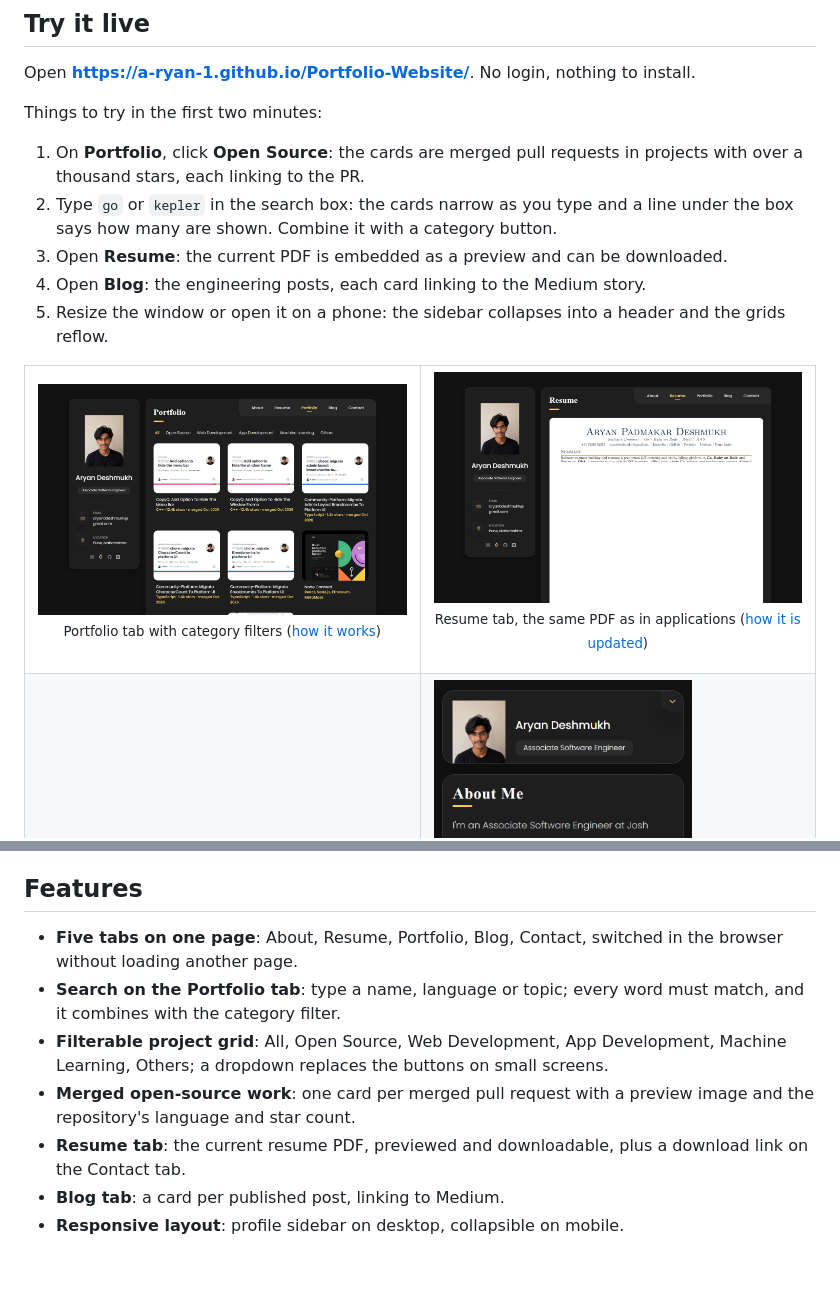
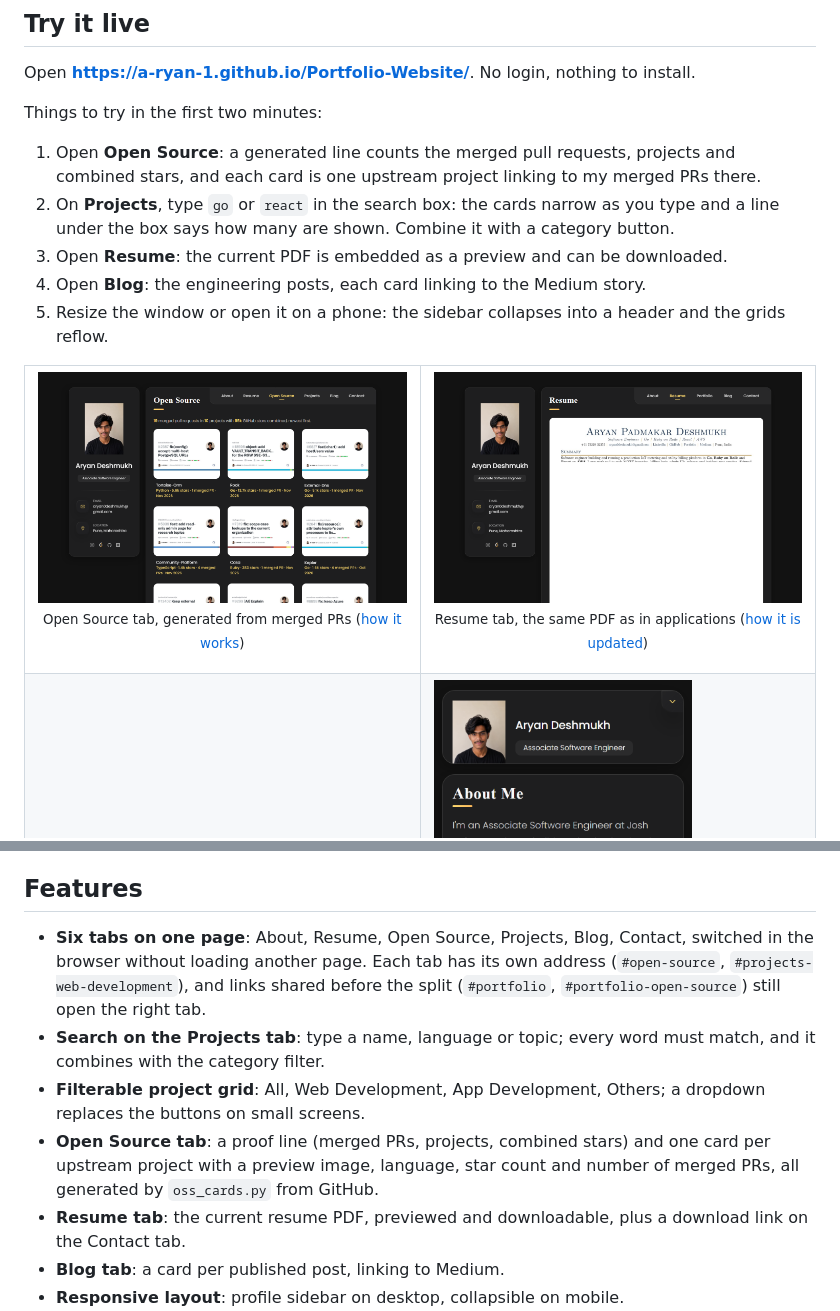
Before and after one commit to A-RYAN-1/Portfolio-Website, a Markdown page: README.md, 2 parts joined by grey strips. GitHub-like rendering; pictures changed too: docs/images/open-source.png (added), docs/images/portfolio.png (deleted); blank space fills up the shorter version.

```diff
--- a/README.md
+++ b/README.md
@@ -60,15 +60,15 @@ Open **https://a-ryan-1.github.io/Portfolio-Website/**. No login, nothing to ins
 
 Things to try in the first two minutes:
 
-1. On **Portfolio**, click **Open Source**: the cards are merged pull requests in projects with over a thousand stars, each linking to the PR.
-2. Type `go` or `kepler` in the search box: the cards narrow as you type and a line under the box says how many are shown. Combine it with a category button.
+1. Open **Open Source**: a generated line counts the merged pull requests, projects and combined stars, and each card is one upstream project linking to my merged PRs there.
+2. On **Projects**, type `go` or `react` in the search box: the cards narrow as you type and a line under the box says how many are shown. Combine it with a category button.
 3. Open **Resume**: the current PDF is embedded as a preview and can be downloaded.
 4. Open **Blog**: the engineering posts, each card linking to the Medium story.
 5. Resize the window or open it on a phone: the sidebar collapses into a header and the grids reflow.
 
 <table>
   <tr>
-    <td width="50%"><img src="docs/images/portfolio.png" alt="The Portfolio tab with filter buttons and project cards"><p align="center"><sub>Portfolio tab with category filters (<a href="#how-it-works">how it works</a>)</sub></p></td>
+    <td width="50%"><img src="docs/images/open-source.png" alt="The Open Source tab with the merged-PR count and one card per upstream project"><p align="center"><sub>Open Source tab, generated from merged PRs (<a href="#how-it-works">how it works</a>)</sub></p></td>
     <td width="50%"><img src="docs/images/resume.png" alt="The Resume tab with the embedded PDF preview"><p align="center"><sub>Resume tab, the same PDF as in applications (<a href="#deployment">how it is updated</a>)</sub></p></td>
   </tr>
   <tr>
@@ -81,10 +81,10 @@ Screenshots are of the live site, taken 2026-10-16 at 1440x900 (phone: 390x844).
 
 ## Features
 
-- **Five tabs on one page**: About, Resume, Portfolio, Blog, Contact, switched in the browser without loading another page.
-- **Search on the Portfolio tab**: type a name, language or topic; every word must match, and it combines with the category filter.
-- **Filterable project grid**: All, Open Source, Web Development, App Development, Machine Learning, Others; a dropdown replaces the buttons on small screens.
-- **Merged open-source work**: one card per merged pull request with a preview image and the repository's language and star count.
+- **Six tabs on one page**: About, Resume, Open Source, Projects, Blog, Contact, switched in the browser without loading another page. Each tab has its own address (`#open-source`, `#projects-web-development`), and links shared before the split (`#portfolio`, `#portfolio-open-source`) still open the right tab.
+- **Search on the Projects tab**: type a name, language or topic; every word must match, and it combines with the category filter.
+- **Filterable project grid**: All, Web Development, App Development, Others; a dropdown replaces the buttons on small screens.
+- **Open Source tab**: a proof line (merged PRs, projects, combined stars) and one card per upstream project with a preview image, language, star count and number of merged PRs, all generated by `oss_cards.py` from GitHub.
 - **Resume tab**: the current resume PDF, previewed and downloadable, plus a download link on the Contact tab.
 - **Blog tab**: a card per published post, linking to Medium.
 - **Responsive layout**: profile sidebar on desktop, collapsible on mobile.
```
Also changed, not shown: 5 other files.
